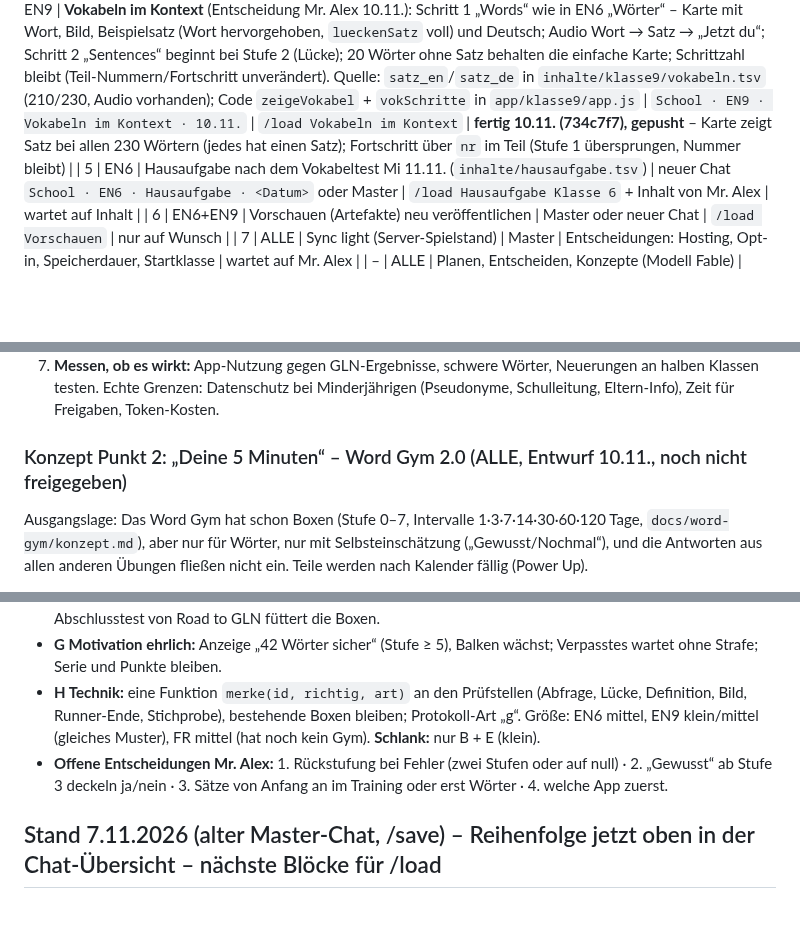
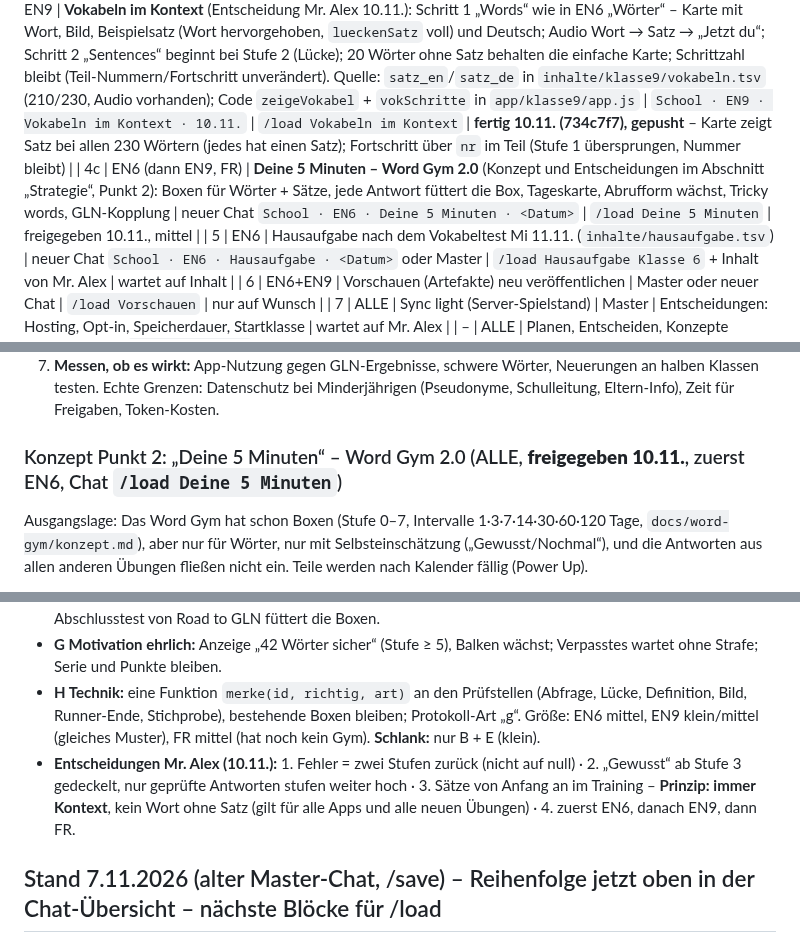
Before and after one commit to langenbachalex/School, a Markdown page: docs/ideenspeicher.md, 3 parts joined by grey strips. GitHub-like rendering; blank space fills up the shorter version.

Commit message:
ALLE: Deine 5 Minuten freigegeben (Entscheidungen 10.11.), Regel „Immer Kontext“ im Briefing, Block 4c in der Chat-Übersicht
Co-Authored-By: Claude Fable 5.2 <noreply@anthropic.com>
Claude-Session: https://claude.ai/code/session_01SLMVvmKHsr1SiirLfpGAwX

```diff
--- a/docs/ideenspeicher.md
+++ b/docs/ideenspeicher.md
@@ -67,6 +67,7 @@ Offene Blöcke in Reihenfolge; Befehl = erste Eingabe im jeweiligen Chat (neuer
 | 3 | EN6+EN9 | Road to GLN (grüne Markierung, Kette, vier Boni) | neuer Chat `School · EN6+EN9 · Road to GLN · <Datum>` | `/load Road to GLN` + GLN-Material und Termine beider Klassen mitgeben | Konzept freigegeben |
 | 4 | EN6+EN9 | Folien-Karten (Bronze/Silber/Gold, Seltenheit) – FR hat sie schon | neuer Chat `School · ALLE · Folien-Karten · <Datum>` | `/load Folien-Karten` | große Version freigegeben |
 | 4b | EN9 | **Vokabeln im Kontext** (Entscheidung Mr. Alex 10.11.): Schritt 1 „Words“ wie in EN6 „Wörter“ – Karte mit Wort, Bild, Beispielsatz (Wort hervorgehoben, `lueckenSatz` voll) und Deutsch; Audio Wort → Satz → „Jetzt du“; Schritt 2 „Sentences“ beginnt bei Stufe 2 (Lücke); 20 Wörter ohne Satz behalten die einfache Karte; Schrittzahl bleibt (Teil-Nummern/Fortschritt unverändert). Quelle: `satz_en`/`satz_de` in `inhalte/klasse9/vokabeln.tsv` (210/230, Audio vorhanden); Code `zeigeVokabel` + `vokSchritte` in `app/klasse9/app.js` | `School · EN9 · Vokabeln im Kontext · 10.11.` | `/load Vokabeln im Kontext` | **fertig 10.11. (734c7f7), gepusht** – Karte zeigt Satz bei allen 230 Wörtern (jedes hat einen Satz); Fortschritt über `nr` im Teil (Stufe 1 übersprungen, Nummer bleibt) |
+| 4c | EN6 (dann EN9, FR) | **Deine 5 Minuten – Word Gym 2.0** (Konzept und Entscheidungen im Abschnitt „Strategie“, Punkt 2): Boxen für Wörter + Sätze, jede Antwort füttert die Box, Tageskarte, Abrufform wächst, Tricky words, GLN-Kopplung | neuer Chat `School · EN6 · Deine 5 Minuten · <Datum>` | `/load Deine 5 Minuten` | freigegeben 10.11., mittel |
 | 5 | EN6 | Hausaufgabe nach dem Vokabeltest Mi 11.11. (`inhalte/hausaufgabe.tsv`) | neuer Chat `School · EN6 · Hausaufgabe · <Datum>` oder Master | `/load Hausaufgabe Klasse 6` + Inhalt von Mr. Alex | wartet auf Inhalt |
 | 6 | EN6+EN9 | Vorschauen (Artefakte) neu veröffentlichen | Master oder neuer Chat | `/load Vorschauen` | nur auf Wunsch |
 | 7 | ALLE | Sync light (Server-Spielstand) | Master | Entscheidungen: Hosting, Opt-in, Speicherdauer, Startklasse | wartet auf Mr. Alex |
@@ -87,7 +88,7 @@ Reihenfolge nach Entscheidung Mr. Alex: zuerst Punkt 2.
 7. **Messen, ob es wirkt:** App-Nutzung gegen GLN-Ergebnisse, schwere Wörter, Neuerungen an halben Klassen testen.
 Echte Grenzen: Datenschutz bei Minderjährigen (Pseudonyme, Schulleitung, Eltern-Info), Zeit für Freigaben, Token-Kosten.
 
-### Konzept Punkt 2: „Deine 5 Minuten“ – Word Gym 2.0 (ALLE, Entwurf 10.11., noch nicht freigegeben)
+### Konzept Punkt 2: „Deine 5 Minuten“ – Word Gym 2.0 (ALLE, **freigegeben 10.11.**, zuerst EN6, Chat `/load Deine 5 Minuten`)
 Ausgangslage: Das Word Gym hat schon Boxen (Stufe 0–7, Intervalle 1·3·7·14·30·60·120 Tage, `docs/word-gym/konzept.md`), aber nur für Wörter, nur mit Selbsteinschätzung („Gewusst/Nochmal“), und die Antworten aus allen anderen Übungen fließen nicht ein. Teile werden nach Kalender fällig (Power Up).
 - **A Ein Gedächtnis für alles:** Boxen für Wörter **und** Sätze/Strukturen (Kernsätze, Grammatik wie 3. Person -s; FR: Wendungen, Dialogzeilen).
 - **B Beweis statt nur Selbsteinschätzung:** Jede Antwort überall füttert die Box – Abfrage, Lückensatz, Find the word, Bild → Wort, Treffer im Runner, Lehrer-Stichprobe. Falsch = zwei Stufen zurück, morgen fällig (nicht auf null). Ab Stufe 3 steigt ein Wort nur noch durch eine geprüfte Antwort (tippen/wählen), nicht durch „Gewusst“.
@@ -97,7 +98,7 @@ Ausgangslage: Das Word Gym hat schon Boxen (Stufe 0–7, Intervalle 1·3·7·14
 - **F GLN-Kopplung:** 14 Tage vor dem GLN haben GLN-Items Vorrang, Intervalle höchstens 3 Tage; der Abschlusstest von Road to GLN füttert die Boxen.
 - **G Motivation ehrlich:** Anzeige „42 Wörter sicher“ (Stufe ≥ 5), Balken wächst; Verpasstes wartet ohne Strafe; Serie und Punkte bleiben.
 - **H Technik:** eine Funktion `merke(id, richtig, art)` an den Prüfstellen (Abfrage, Lücke, Definition, Bild, Runner-Ende, Stichprobe), bestehende Boxen bleiben; Protokoll-Art „g“. Größe: EN6 mittel, EN9 klein/mittel (gleiches Muster), FR mittel (hat noch kein Gym). **Schlank:** nur B + E (klein).
-- **Offene Entscheidungen Mr. Alex:** 1. Rückstufung bei Fehler (zwei Stufen oder auf null) · 2. „Gewusst“ ab Stufe 3 deckeln ja/nein · 3. Sätze von Anfang an im Training oder erst Wörter · 4. welche App zuerst.
+- **Entscheidungen Mr. Alex (10.11.):** 1. Fehler = zwei Stufen zurück (nicht auf null) · 2. „Gewusst“ ab Stufe 3 gedeckelt, nur geprüfte Antworten stufen weiter hoch · 3. Sätze von Anfang an im Training – **Prinzip: immer Kontext**, kein Wort ohne Satz (gilt für alle Apps und alle neuen Übungen) · 4. zuerst EN6, danach EN9, dann FR.
 
 ## Stand 7.11.2026 (alter Master-Chat, /save) – Reihenfolge jetzt oben in der Chat-Übersicht – nächste Blöcke für /load
 Gebaut und gepusht am 6./7.11.: alle 50 Staaten-Szenen mit längeren Texten, Voice-over und Fotos · Orts-Szenen Etappe 3 (Times Square, Niagara, Old Faithful, White House) · Superhelden Klasse 6 als Spielgrafik (Phase 1 6853984/5ae2c92, Phase 2 a7a788a: Cameos mit Kraft-Effekt, Heldenfilme, gezeichnete Sammelkarten; Kenji springt mit 1c8a416) · Heldenfilme mit gesprochenen Ausrufen · je Held eigene Stimme, v4, Stabilität 0,3, Audio-Tags (5c95d13) · Mr. Alex' Zurufe im Lauf, beide Klassen (a6408f0, adcebbd) · Regeln von Mr. Alex 7.11. in `docs/briefing.md`, Sparregeln `docs/token-sparen.md`, Skills `/load` und `/save`.
```
Also changed, not shown: docs/briefing.md (+3 -0 lines).
